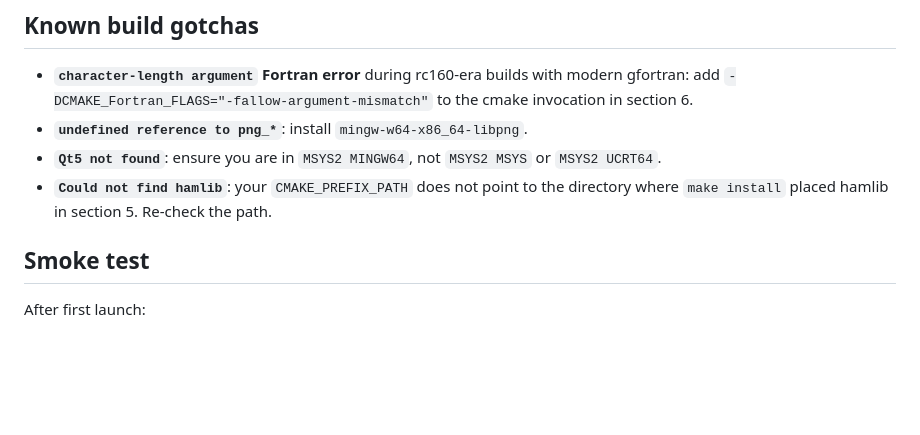
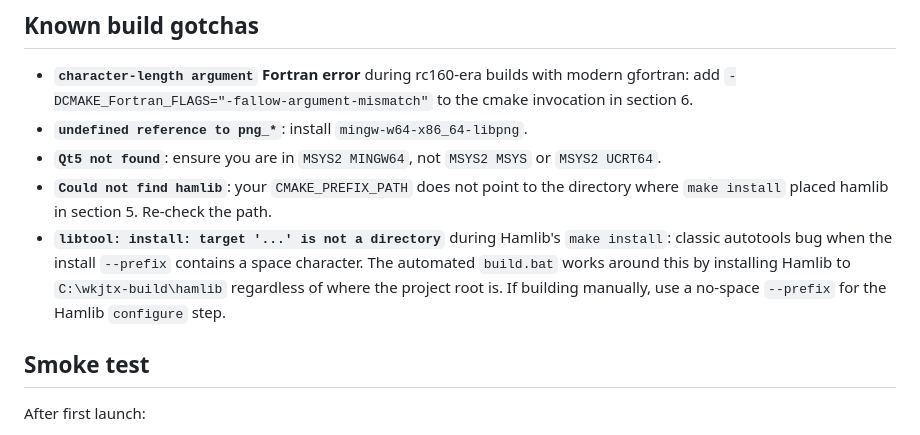
Before and after one commit to iu2vwk-ita/WKjTX, a Markdown page: INSTALL-WKjTX.md, the part around the change. Rendered like a GitHub page; blank space fills up the shorter version.

Commit message:
docs(install): add libtool-space gotcha to INSTALL-WKjTX.md
Document the libtool-spaces-in-prefix bug explicitly in the "Known
build gotchas" section so manual builders know to use a no-space
--prefix when configuring Hamlib.

Co-Authored-By: Claude Opus 4.7 (1M context) <noreply@anthropic.com>

```diff
--- a/INSTALL-WKjTX.md
+++ b/INSTALL-WKjTX.md
@@ -139,6 +139,12 @@ Produces `wkjtx-2.2.159-win64.exe` in the build directory.
 - **`Could not find hamlib`**: your `CMAKE_PREFIX_PATH` does not
   point to the directory where `make install` placed hamlib in
   section 5. Re-check the path.
+- **`libtool: install: target '...' is not a directory`** during
+  Hamlib's `make install`: classic autotools bug when the install
+  `--prefix` contains a space character. The automated `build.bat`
+  works around this by installing Hamlib to `C:\wkjtx-build\hamlib`
+  regardless of where the project root is. If building manually,
+  use a no-space `--prefix` for the Hamlib `configure` step.
 
 ## Smoke test
 
```
